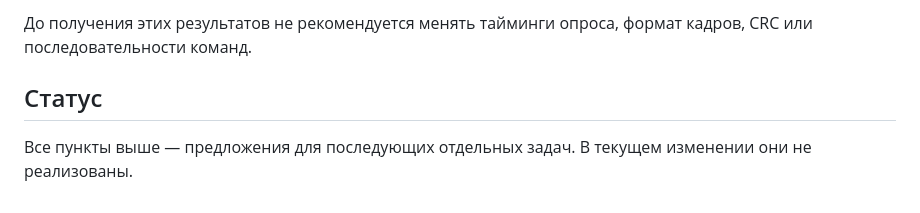
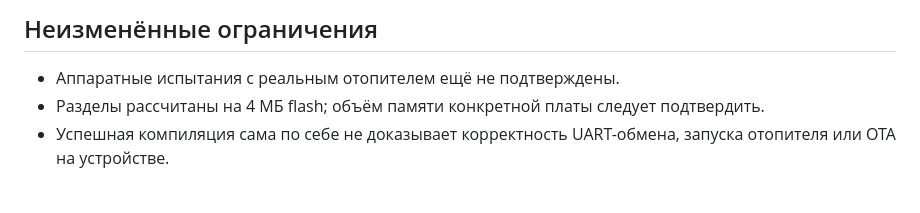
Before and after one commit to dsr987/autoheater-esp32, a Markdown page: docs/improvement.md, the part around one of its changes. Rendered like a GitHub page.

```diff
--- a/docs/improvement.md
+++ b/docs/improvement.md
@@ -49,6 +59,6 @@
 
-До получения этих результатов не рекомендуется менять тайминги опроса, формат кадров, CRC или последовательности команд.
+## Неизменённые ограничения
 
-## Статус
-
-Все пункты выше — предложения для последующих отдельных задач. В текущем изменении они не реализованы.
+- Аппаратные испытания с реальным отопителем ещё не подтверждены.
+- Разделы рассчитаны на 4 МБ flash; объём памяти конкретной платы следует подтвердить.
+- Успешная компиляция сама по себе не доказывает корректность UART-обмена, запуска отопителя или OTA на устройстве.
```
Also changed, not shown: other parts of docs/improvement.md (+41 -31 lines).
